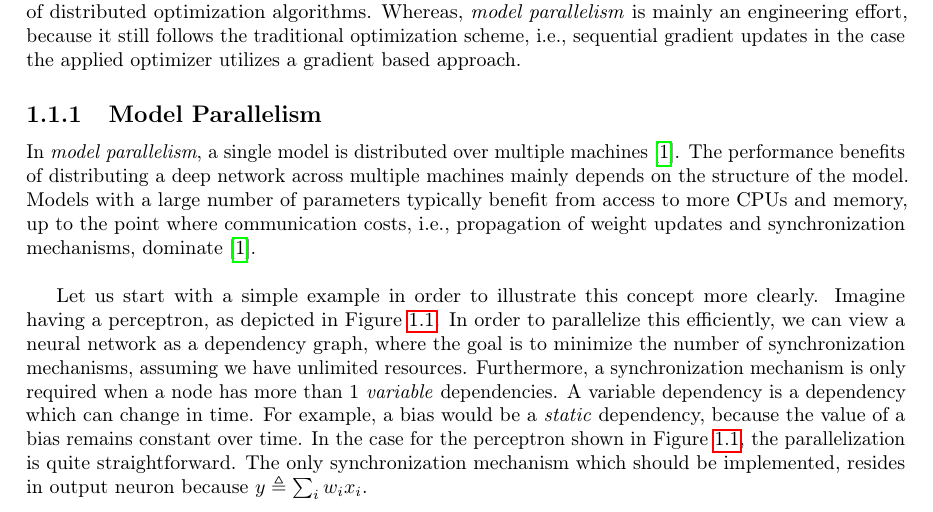
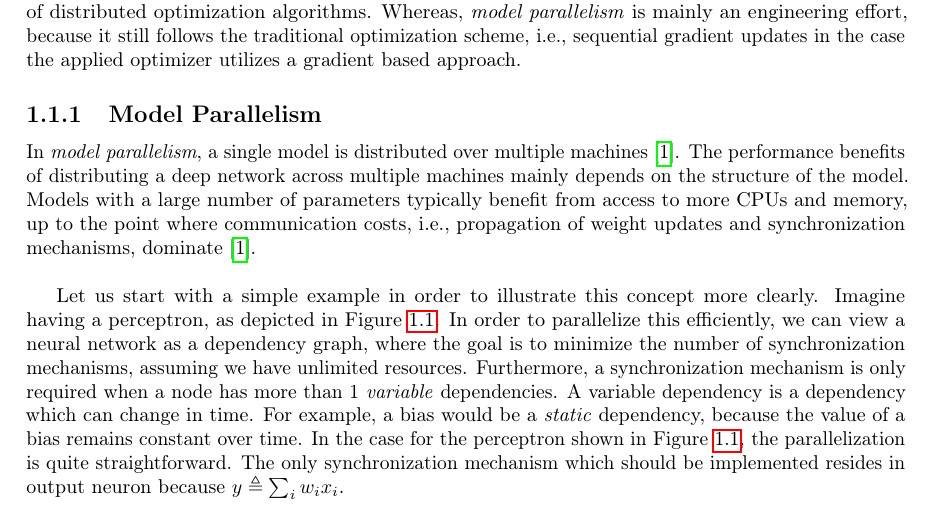
Before and after one commit to JoeriHermans/master-thesis, a LaTeX thesis (thesis/thesis.tex, which reads thesis/body/chapter_1.tex): part of page 7 of 11, cut so that both start at the same text. Compiled offline with pdfLaTeX.

Commit message:
Fix punctuation

```diff
--- a/thesis/body/chapter_1.tex
+++ b/thesis/body/chapter_1.tex
@@ -24,7 +24,7 @@ In this thesis we study \emph{data parallelism}, since this methodology mainly f
 
 In \emph{model parallelism}, a single model is distributed over multiple machines~\cite{dean2012large}. The performance benefits of distributing a deep network across multiple machines mainly depends on the structure of the model. Models with a large number of parameters typically benefit from access to more CPUs and memory, up to the point where communication costs, i.e., propagation of weight updates and synchronization mechanisms, dominate~\cite{dean2012large}.\\
 
-Let us start with a simple example in order to illustrate this concept more clearly. Imagine having a perceptron, as depicted in Figure~\ref{fig:introduction_model_parallelism_perceptron}. In order to parallelize this efficiently, we can view a neural network as a dependency graph, where the goal is to minimize the number of synchronization mechanisms, assuming we have unlimited resources. Furthermore, a synchronization mechanism is only required when a node has more than 1 \emph{variable} dependencies. A variable dependency is a dependency which can change in time. For example, a bias would be a \emph{static} dependency, because the value of a bias remains constant over time. In the case for the perceptron shown in Figure~\ref{fig:introduction_model_parallelism_perceptron}, the parallelization is quite straightforward. The only synchronization mechanism which should be implemented, resides in output neuron because $y \triangleq \sum_i w_ix_i$.
+Let us start with a simple example in order to illustrate this concept more clearly. Imagine having a perceptron, as depicted in Figure~\ref{fig:introduction_model_parallelism_perceptron}. In order to parallelize this efficiently, we can view a neural network as a dependency graph, where the goal is to minimize the number of synchronization mechanisms, assuming we have unlimited resources. Furthermore, a synchronization mechanism is only required when a node has more than 1 \emph{variable} dependencies. A variable dependency is a dependency which can change in time. For example, a bias would be a \emph{static} dependency, because the value of a bias remains constant over time. In the case for the perceptron shown in Figure~\ref{fig:introduction_model_parallelism_perceptron}, the parallelization is quite straightforward. The only synchronization mechanism which should be implemented resides in output neuron because $y \triangleq \sum_i w_ix_i$.
 
 \begin{figure}[H]
   \centering
```
